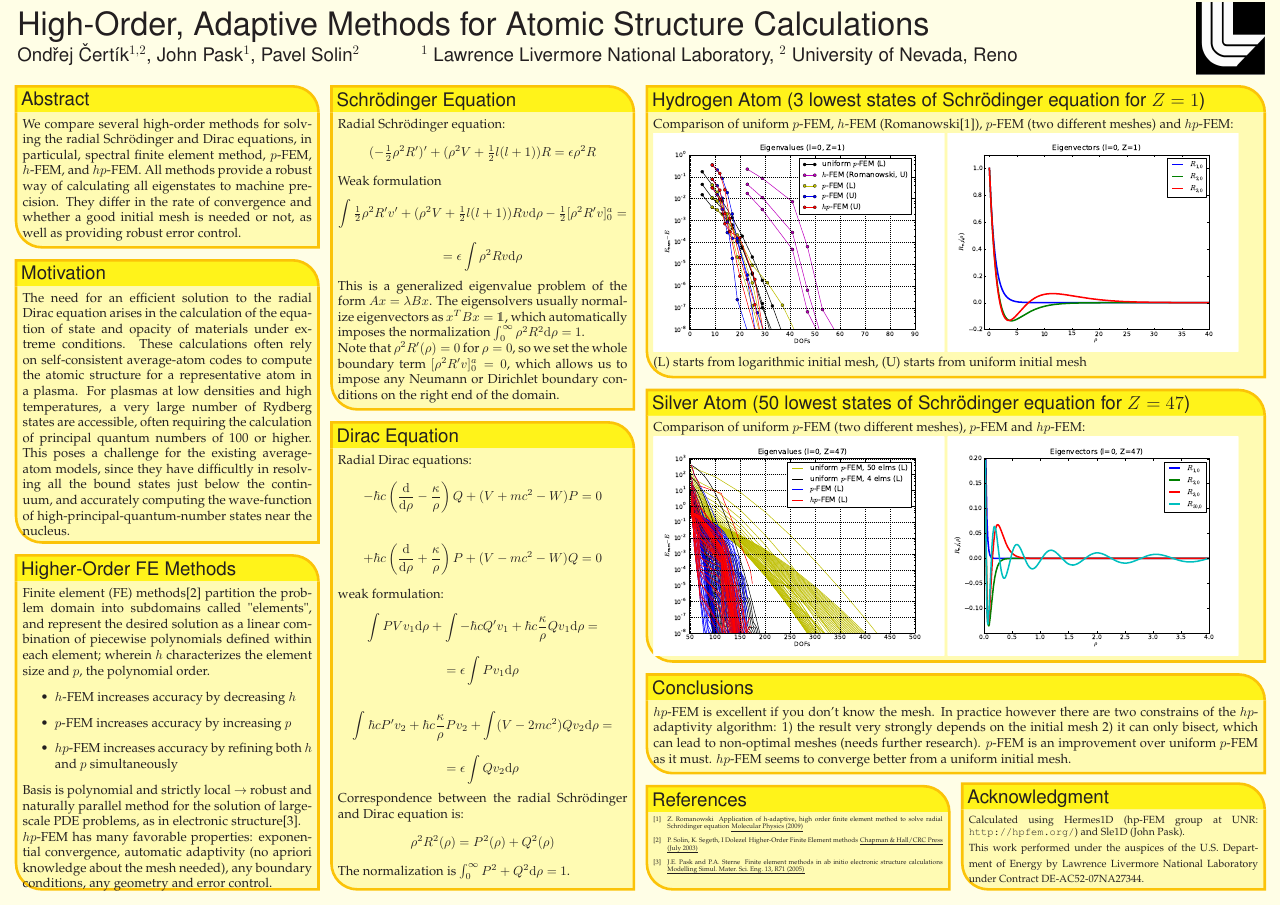
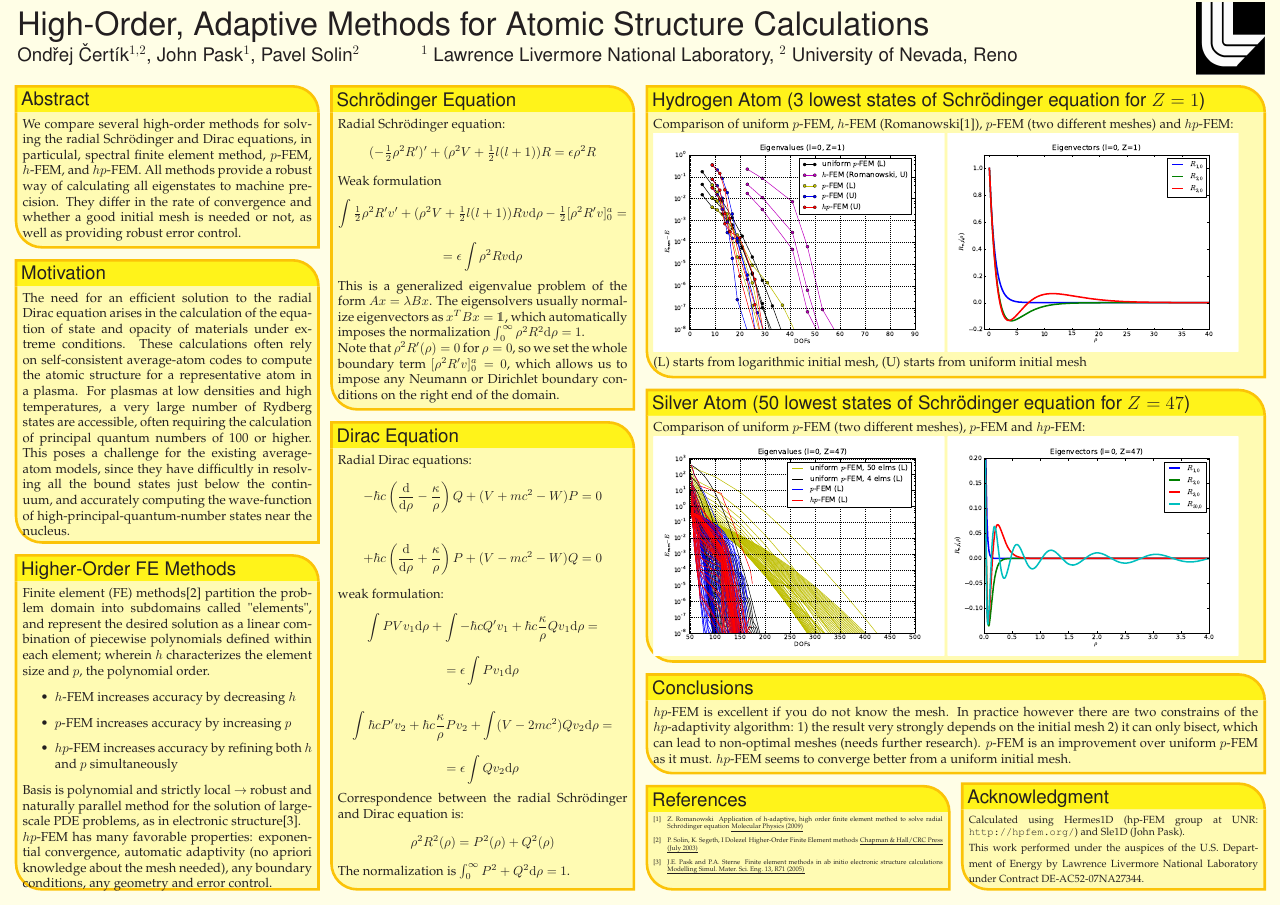
Before and after one commit to certik/cos-10-poster, a LaTeX poster (poster_landscape.tex): the whole page. Compiled offline with pdfLaTeX.

Commit message:
don't -> do not

```diff
--- a/poster_landscape.tex
+++ b/poster_landscape.tex
@@ -294,7 +294,7 @@ Comparison of uniform $p$-FEM (two different meshes), $p$-FEM and $hp$-FEM:\\
 %%%%%%%%%%%%%%%%%%%%%%%%%%%%%%%%%%%%%%%%%%%%%%%%%%%%%%%%%%%%%%%%%%%%%%%%%%%%%%
 \headerbox{Conclusions}{name=conclusions,column=2,span=2,below=silver}{
 %%%%%%%%%%%%%%%%%%%%%%%%%%%%%%%%%%%%%%%%%%%%%%%%%%%%%%%%%%%%%%%%%%%%%%%%%%%%%%
-$hp$-FEM is excellent if you don't know the mesh.
+$hp$-FEM is excellent if you do not know the mesh.
 In practice however there are two constrains of the $hp$-adaptivity algorithm:
 1) the result very strongly depends on the initial mesh 2) it can only bisect,
 which can lead to non-optimal meshes (needs further research).
```
